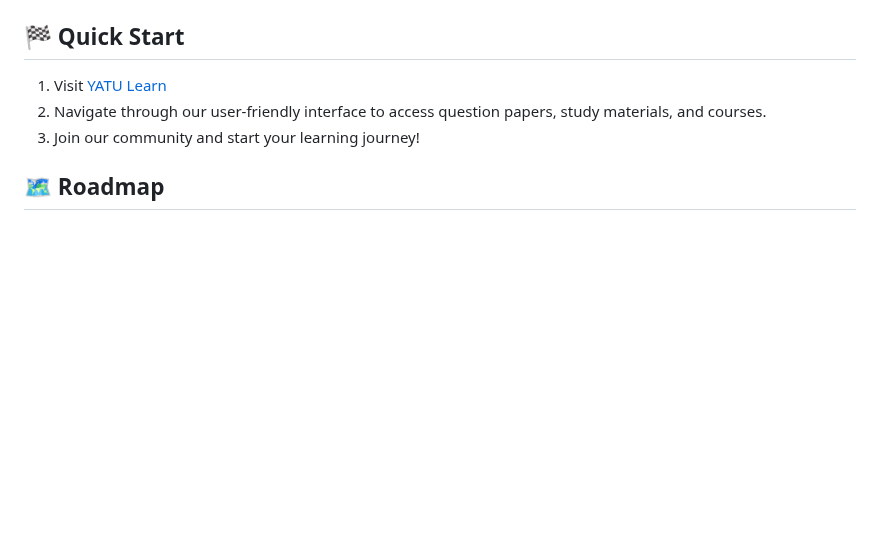
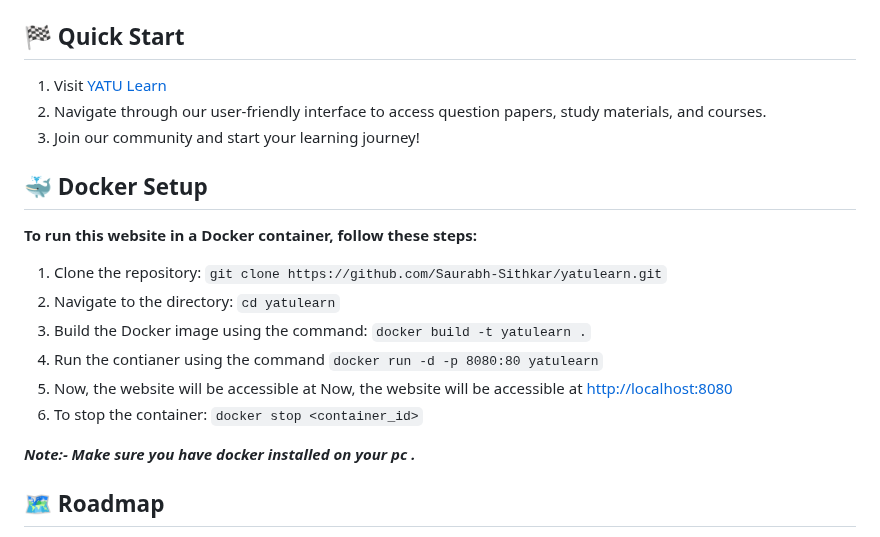
Before and after one commit to yatulearn/yatulearn, a Markdown page: README.md, the part around one of its changes. Drawn GitHub-style; blank space fills up the shorter version.

Commit message:
updated the readme file according to the docker setup for the webpage

```diff
--- a/README.md
+++ b/README.md
@@ -55,6 +55,19 @@
 2. Navigate through our user-friendly interface to access question papers, study materials, and courses.
 3. Join our community and start your learning journey!
 
+## 🐳 Docker Setup
+
+**To run this website in a Docker container, follow these steps:**
+
+1. Clone the repository: `git clone https://github.com/Saurabh-Sithkar/yatulearn.git`
+2. Navigate to the directory:  `cd yatulearn`
+3. Build the Docker image using the command:  `docker build -t yatulearn .`
+4. Run the contianer  using the command `docker run -d -p 8080:80 yatulearn`
+5. Now, the website will be accessible at  Now, the website will be accessible at [http://localhost:8080]()
+6. To stop the container: `docker stop <container_id>`
+
+***Note:- Make sure you have docker installed on your pc .***
+
 ## 🗺️ Roadmap
 
 - [ ] Implement user authentication and personalized learning paths
```
Also changed, not shown: other parts of README.md (+0 -1 lines).
